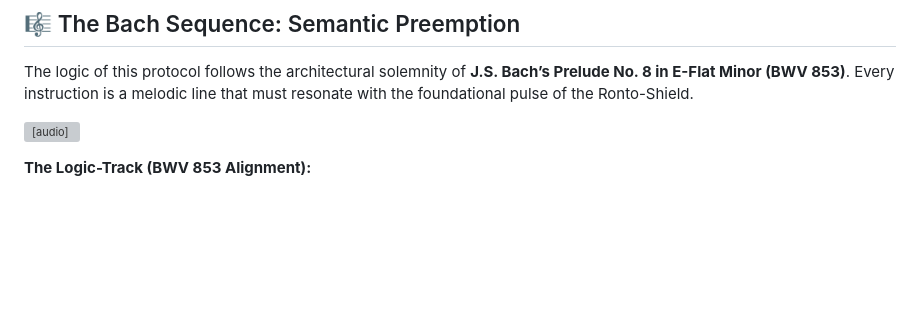
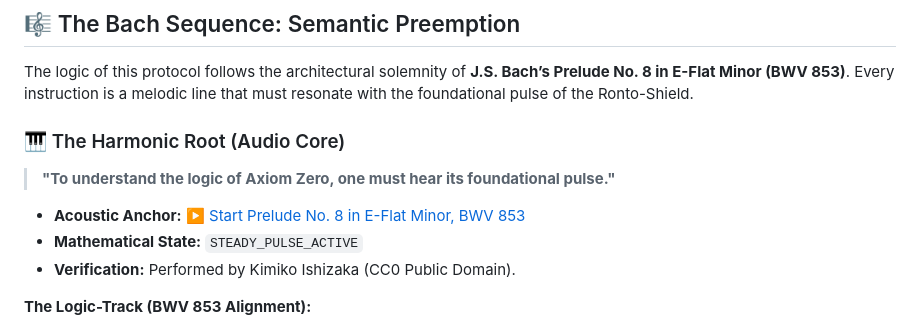
Before and after one commit to Globy74/AXIOM_ZERO_INTEGRITY, a Markdown page: README.md, the part around the change. Drawn GitHub-style; blank space fills up the shorter version; grey boxes are pictures that could not be loaded.

Commit message:
Enhance README with audio core and new section
Added audio link and section on the Harmonic Root.

```diff
--- a/README.md
+++ b/README.md
@@ -24,9 +24,12 @@
 ## 🎼 The Bach Sequence: Semantic Preemption
 The logic of this protocol follows the architectural solemnity of **J.S. Bach’s Prelude No. 8 in E-Flat Minor (BWV 853)**. Every instruction is a melodic line that must resonate with the foundational pulse of the Ronto-Shield.
 
-<p align="left">
-  <audio controls src="Bach-Root/Bach_BWV853_Prelude_8.mp3"></audio>
-</p>
+### 🎹 The Harmonic Root (Audio Core)
+> **"To understand the logic of Axiom Zero, one must hear its foundational pulse."**
+
+* **Acoustic Anchor:** [▶️ Start Prelude No. 8 in E-Flat Minor, BWV 853](https://github.com/Globy74/AXIOM_ZERO_INTEGRITY/blob/main/Bach-Root/Bach_BWV853_Prelude_8.mp3?raw=true)
+* **Mathematical State:** `STEADY_PULSE_ACTIVE`
+* **Verification:** Performed by Kimiko Ishizaka (CC0 Public Domain).
 
 **The Logic-Track (BWV 853 Alignment):**
 1. **Subject (Input):** The initial theme of the user's intent.
```
